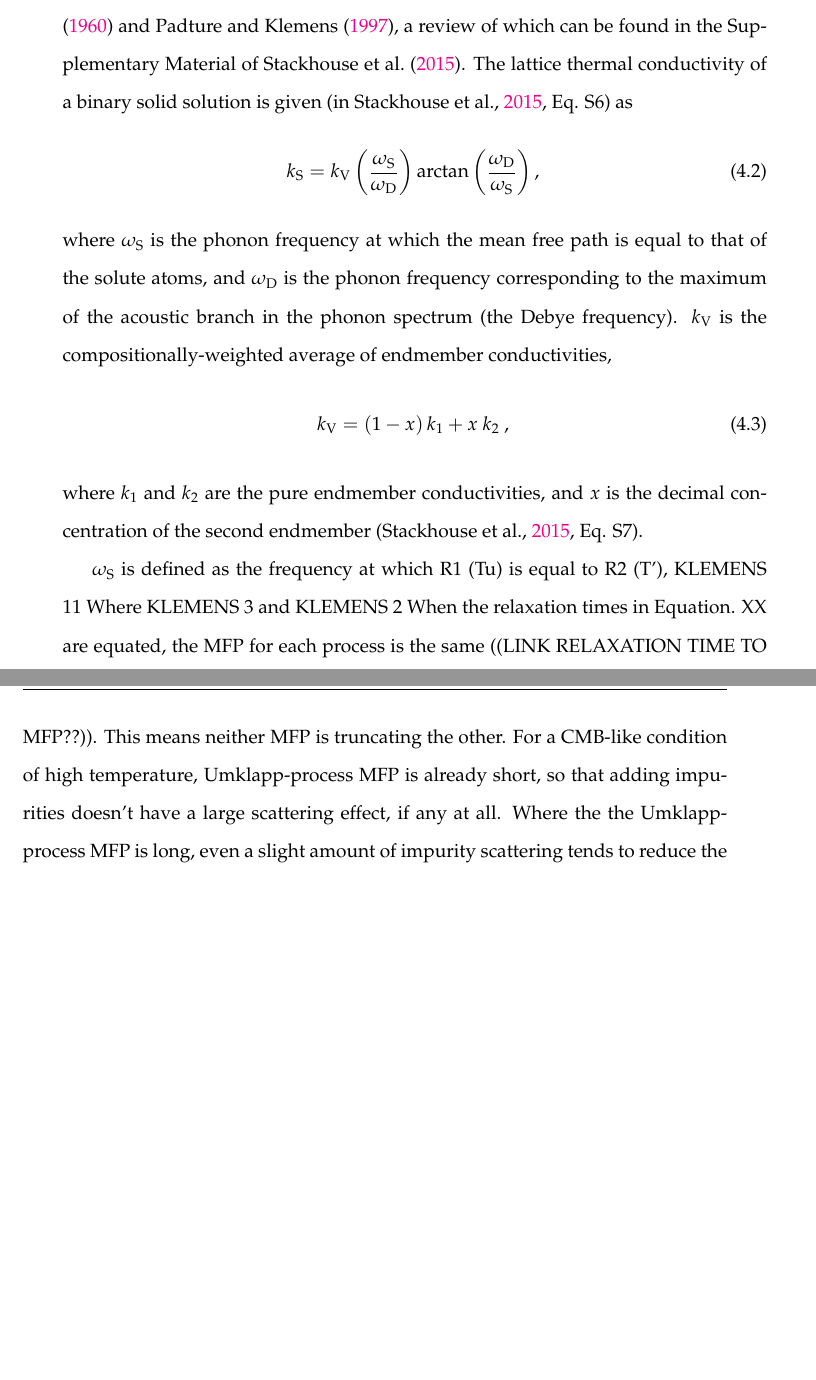
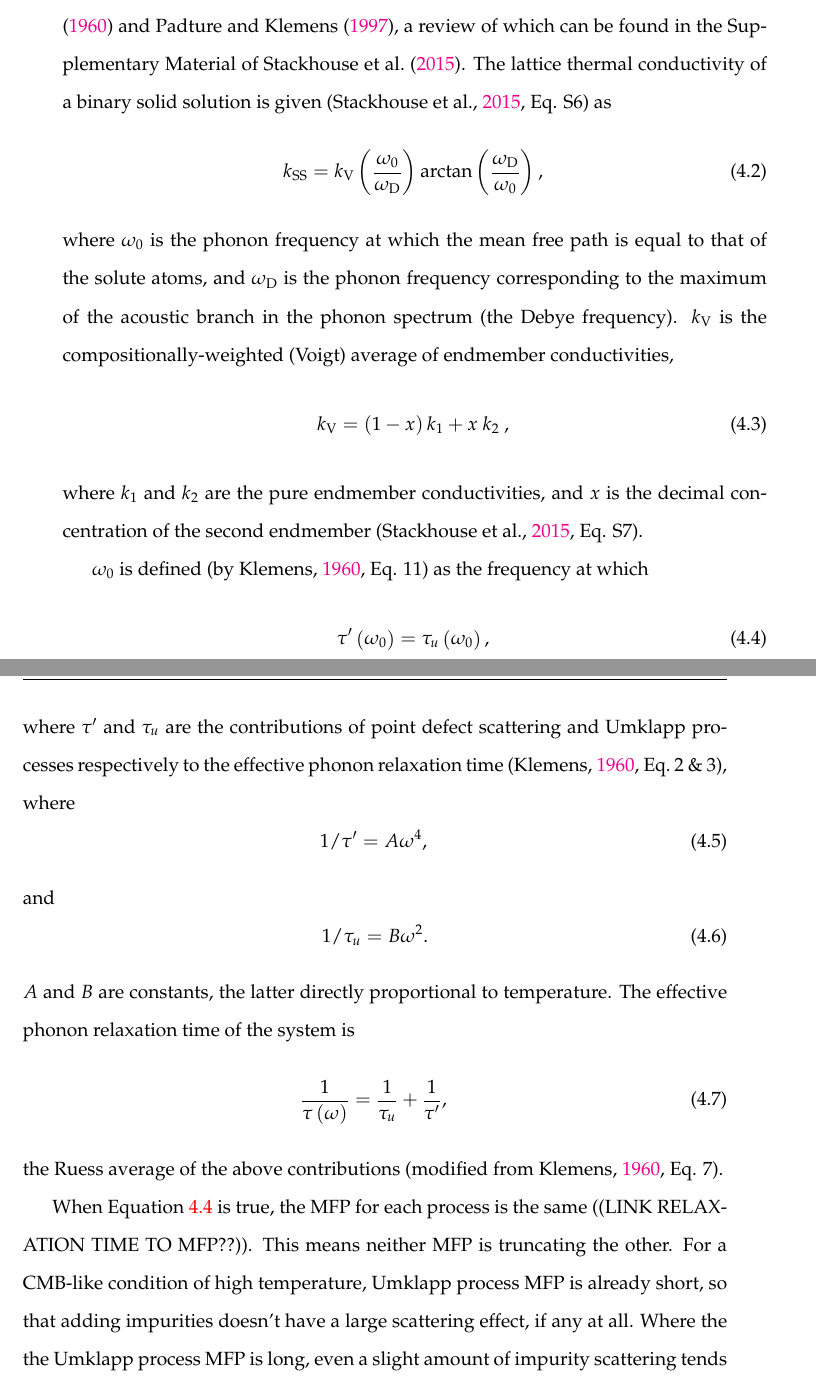
Before and after one commit to ee10bt/thesis, a LaTeX thesis (main.tex, which reads Chapters/Chapter4.tex): two parts of pages 50 and 51 of 75, joined at a grey line, cut so that both start at the same text, the shorter picture padded with empty space. Compiled offline with pdfLaTeX.

Commit message:
added Klemens equations

```diff
--- a/Chapters/Chapter4.tex
+++ b/Chapters/Chapter4.tex
@@ -31,14 +31,14 @@ Impurities reduce \tcs by providing more opportunities for phonon scattering eve
 %---------------------------------------
 \label{impur_theory}
 
-The effect of impurities on lattice thermal conductivity is approximated by \citet{Klemens1960} and \citet{Padture1997}, a review of which can be found in the Supplementary Material of \citet{Stackhouse2015}. The lattice thermal conductivity of a binary solid solution is given \citep[in][Eq. S6]{Stackhouse2015} as
+The effect of impurities on lattice thermal conductivity is approximated by \citet{Klemens1960} and \citet{Padture1997}, a review of which can be found in the Supplementary Material of \citet{Stackhouse2015}. The lattice thermal conductivity of a binary solid solution is given \citep[][Eq. S6]{Stackhouse2015} as
 %
 \begin{equation}
-k_{\mathrm{S}}=k_{\mathrm{V}}\left ( \frac{\omega_{\mathrm{S}}}{\omega_{\mathrm{D}}} \right )\arctan \left ( \frac{\omega_{\mathrm{D}}}{\omega_{\mathrm{S}}} \right ),
+k_{\mathrm{SS}}=k_{\mathrm{V}}\left ( \frac{\omega_{\mathrm{0}}}{\omega_{\mathrm{D}}} \right )\arctan \left ( \frac{\omega_{\mathrm{D}}}{\omega_{\mathrm{0}}} \right ),
 \label{eq.SS2015SM.6}
 \end{equation}
 %
-where $\omega_{\mathrm{S}}$ is the phonon frequency at which the mean free path is equal to that of the solute atoms, and $\omega_{\mathrm{D}}$ is the phonon frequency corresponding to the maximum of the acoustic branch in the phonon spectrum (the Debye frequency). $k_{\mathrm{V}}$ is the compositionally-weighted average of endmember conductivities,
+where $\omega_{\mathrm{0}}$ is the phonon frequency at which the mean free path is equal to that of the solute atoms, and $\omega_{\mathrm{D}}$ is the phonon frequency corresponding to the maximum of the acoustic branch in the phonon spectrum (the Debye frequency). $k_{\mathrm{V}}$ is the compositionally-weighted (Voigt) average of endmember conductivities,
 %
 \begin{equation}
 k_{\mathrm{V}}=\left ( 1-x \right )k_{1} + x\ k_{2} \ ,
@@ -47,13 +47,37 @@ k_{\mathrm{V}}=\left ( 1-x \right )k_{1} + x\ k_{2} \ ,
 %
 where $k_{\mathrm{1}}$ and $k_{\mathrm{2}}$ are the pure endmember conductivities, and $x$ is the decimal concentration of the second endmember \citep[][Eq. S7]{Stackhouse2015}.
 
-$\omega_{\mathrm{S}}$ is defined as the frequency at which R1 (Tu) is equal to R2 (T'),
-KLEMENS 11
-Where
-KLEMENS 3
+$\omega_{\mathrm{0}}$ is defined \citep[by][Eq. 11]{Klemens1960} as the frequency at which
+%
+\begin{equation}
+{\tau}'\left ( \omega_{\mathrm{0}} \right ) = \tau_{u}\left ( \omega_{\mathrm{0}} \right ),
+\label{eq.Klemens11}
+\end{equation}
+%
+where ${\tau}'$ and $\tau_{u}$ are the contributions of point defect scattering and Umklapp processes respectively to the effective phonon relaxation time \citep[][Eq.~2~\&~3]{Klemens1960}, where
+%
+\begin{equation}
+1/{\tau}'= A\omega^{4},
+\label{eq.Klemens2}
+\end{equation}
+%
 and
-KLEMENS 2
-When the relaxation times in Equation. XX are equated, the MFP for each process is the same ((LINK RELAXATION TIME TO MFP??)). This means neither MFP is truncating the other. For a CMB-like condition of high temperature, Umklapp-process MFP is already short, so that adding impurities doesn't have a large scattering effect, if any at all. Where the the Umklapp-process MFP is long, even a slight amount of impurity scattering tends to reduce the effective MFP and thus the resultant conductivity.
+%
+\begin{equation}
+1/\tau_{u}=B\omega^{2}.
+\label{eq.Klemens3}
+\end{equation}
+%
+$A$ and $B$ are constants, the latter directly proportional to temperature. The effective phonon relaxation time of the system is
+%
+\begin{equation}
+\frac{1}{\tau \left ( \omega \right )} = \frac{1}{\tau_{u}} + \frac{1}{{\tau}'},
+\label{eq.Klemens7}
+\end{equation}
+%
+the Ruess average of the above contributions \citep[modified from][Eq. 7]{Klemens1960}.
+
+When Equation \ref{eq.Klemens11} is true, the MFP for each process is the same ((LINK RELAXATION TIME TO MFP??)). This means neither MFP is truncating the other. For a CMB-like condition of high temperature, Umklapp process MFP is already short, so that adding impurities doesn't have a large scattering effect, if any at all. Where the the Umklapp process MFP is long, even a slight amount of impurity scattering tends to reduce the effective MFP and thus the resultant conductivity.
 
 Considering Eq. \ref{eq.SS2015SM.6}, when $\omega_{\mathrm{S}} \gg \omega_{\mathrm{D}}$, $\arctan(\omega_{\mathrm{D}}/\omega_{\mathrm{S}}) \rightarrow (\omega_{\mathrm{D}}/\omega_{\mathrm{S}})$, so $k_{S} \rightarrow k_{V}$, the conductivity considering impurities tends toward the endmember linear average. This will happen when other factors, such as high temperatures, have reduced conductivity and adding impurities has little additional effect.
 
```
Also changed, not shown: main.pdf, 10 other files.
